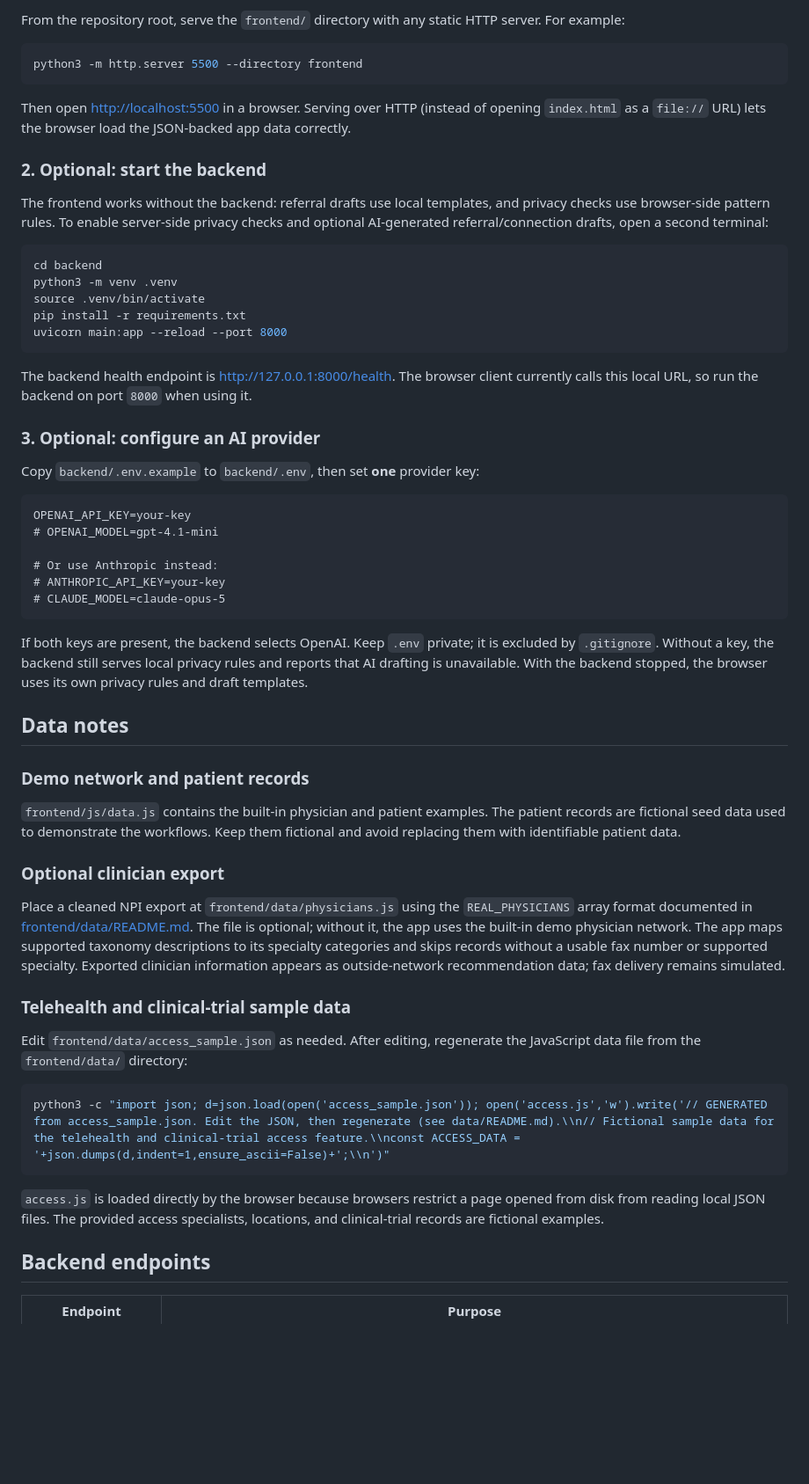
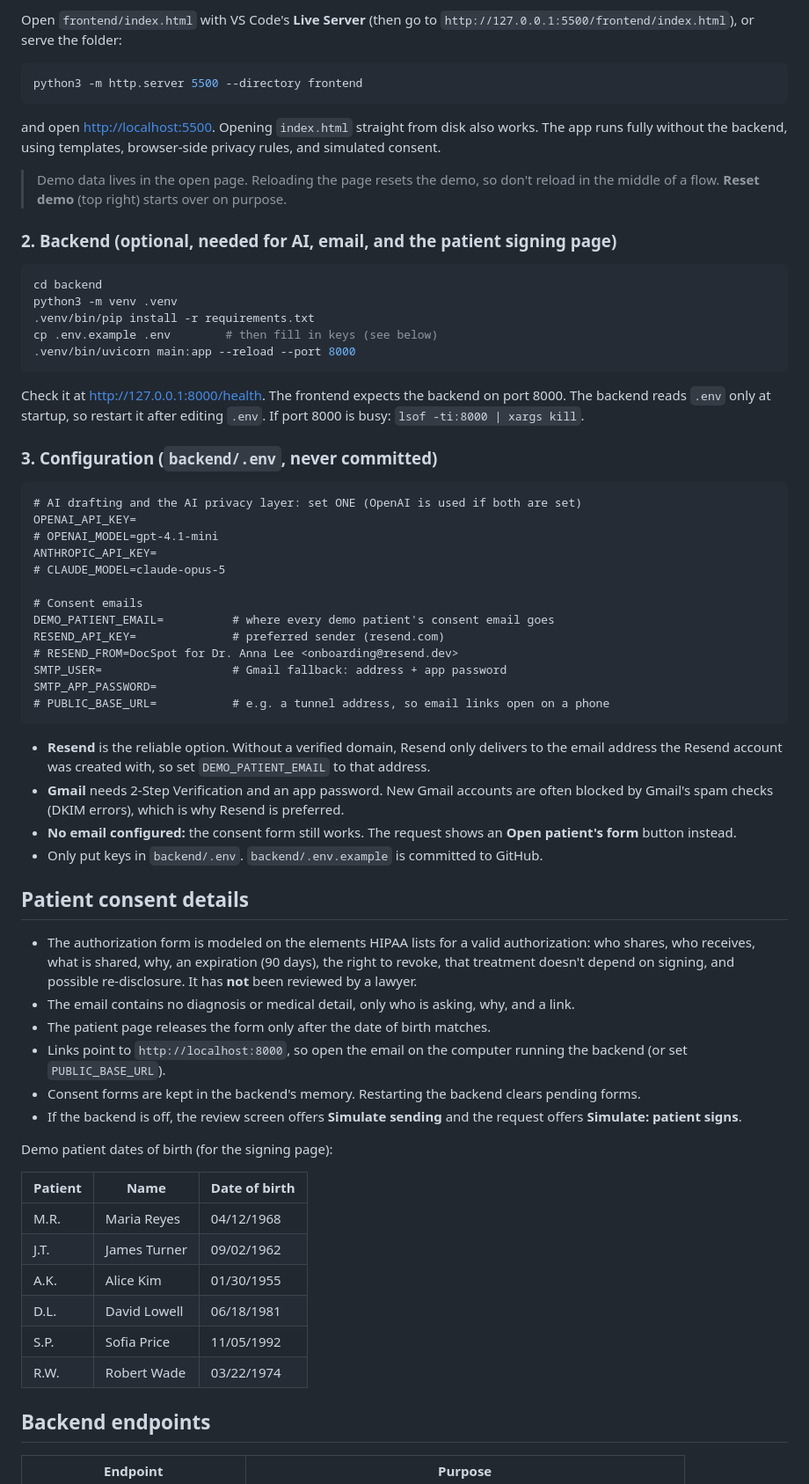
Before and after one commit to ElaineMinaj/docSpot, a Markdown page: README.md, the part around one of its changes. Shown at 88% size. Rendered like a GitHub page; blank space fills up the shorter version.

````diff
--- a/README.md
+++ b/README.md
@@ -46,60 +61,68 @@ The frontend uses plain JavaScript and CSS; there is no frontend package manager
 
-From the repository root, serve the `frontend/` directory with any static HTTP server. For example:
+Open `frontend/index.html` with VS Code's **Live Server** (then go to `http://127.0.0.1:5500/frontend/index.html`), or serve the folder:
 
 ```bash
 python3 -m http.server 5500 --directory frontend
 ```
 
-Then open <http://localhost:5500> in a browser. Serving over HTTP (instead of opening `index.html` as a `file://` URL) lets the browser load the JSON-backed app data correctly.
+and open <http://localhost:5500>. Opening `index.html` straight from disk also works. The app runs fully without the backend, using templates, browser-side privacy rules, and simulated consent.
 
-### 2. Optional: start the backend
+> Demo data lives in the open page. Reloading the page resets the demo, so don't reload in the middle of a flow. **Reset demo** (top right) starts over on purpose.
 
-The frontend works without the backend: referral drafts use local templates, and privacy checks use browser-side pattern rules. To enable server-side privacy checks and optional AI-generated referral/connection drafts, open a second terminal:
+### 2. Backend (optional, needed for AI, email, and the patient signing page)
 
 ```bash
 cd backend
 python3 -m venv .venv
-source .venv/bin/activate
-pip install -r requirements.txt
-uvicorn main:app --reload --port 8000
+.venv/bin/pip install -r requirements.txt
+cp .env.example .env        # then fill in keys (see below)
+.venv/bin/uvicorn main:app --reload --port 8000
 ```
 
-The backend health endpoint is <http://127.0.0.1:8000/health>. The browser client currently calls this local URL, so run the backend on port `8000` when using it.
+Check it at <http://127.0.0.1:8000/health>. The frontend expects the backend on port 8000. The backend reads `.env` only at startup, so restart it after editing `.env`. If port 8000 is busy: `lsof -ti:8000 | xargs kill`.
 
-### 3. Optional: configure an AI provider
-
-Copy `backend/.env.example` to `backend/.env`, then set **one** provider key:
+### 3. Configuration (`backend/.env`, never committed)
 
 ```dotenv
-OPENAI_API_KEY=your-key
+# AI drafting and the AI privacy layer: set ONE (OpenAI is used if both are set)
+OPENAI_API_KEY=
 # OPENAI_MODEL=gpt-4.1-mini
+ANTHROPIC_API_KEY=
+# CLAUDE_MODEL=claude-opus-5
 
-# Or use Anthropic instead:
-# ANTHROPIC_API_KEY=your-key
-# CLAUDE_MODEL=claude-opus-5
+# Consent emails
+DEMO_PATIENT_EMAIL=          # where every demo patient's consent email goes
+RESEND_API_KEY=              # preferred sender (resend.com)
+# RESEND_FROM=DocSpot for Dr. Anna Lee <onboarding@resend.dev>
+SMTP_USER=                   # Gmail fallback: address + app password
+SMTP_APP_PASSWORD=
+# PUBLIC_BASE_URL=           # e.g. a tunnel address, so email links open on a phone
 ```
 
-If both keys are present, the backend selects OpenAI. Keep `.env` private; it is excluded by `.gitignore`. Without a key, the backend still serves local privacy rules and reports that AI drafting is unavailable. With the backend stopped, the browser uses its own privacy rules and draft templates.
+- **Resend** is the reliable option. Without a verified domain, Resend only delivers to the email address the Resend account was created with, so set `DEMO_PATIENT_EMAIL` to that address.
+- **Gmail** needs 2-Step Verification and an app password. New Gmail accounts are often blocked by Gmail's spam checks (DKIM errors), which is why Resend is preferred.
+- **No email configured:** the consent form still works. The request shows an **Open patient's form** button instead.
+- Only put keys in `backend/.env`. `backend/.env.example` is committed to GitHub.
 
-## Data notes
+## Patient consent details
 
-### Demo network and patient records
+- The authorization form is modeled on the elements HIPAA lists for a valid authorization: who shares, who receives, what is shared, why, an expiration (90 days), the right to revoke, that treatment doesn't depend on signing, and possible re-disclosure. It has **not** been reviewed by a lawyer.
+- The email contains no diagnosis or medical detail, only who is asking, why, and a link.
+- The patient page releases the form only after the date of birth matches.
+- Links point to `http://localhost:8000`, so open the email on the computer running the backend (or set `PUBLIC_BASE_URL`).
+- Consent forms are kept in the backend's memory. Restarting the backend clears pending forms.
+- If the backend is off, the review screen offers **Simulate sending** and the request offers **Simulate: patient signs**.
 
-`frontend/js/data.js` contains the built-in physician and patient examples. The patient records are fictional seed data used to demonstrate the workflows. Keep them fictional and avoid replacing them with identifiable patient data.
+Demo patient dates of birth (for the signing page):
 
-### Optional clinician export
-
-Place a cleaned NPI export at `frontend/data/physicians.js` using the `REAL_PHYSICIANS` array format documented in [frontend/data/README.md](frontend/data/README.md). The file is optional; without it, the app uses the built-in demo physician network. The app maps supported taxonomy descriptions to its specialty categories and skips records without a usable fax number or supported specialty. Exported clinician information appears as outside-network recommendation data; fax delivery remains simulated.
-
-### Telehealth and clinical-trial sample data
-
-Edit `frontend/data/access_sample.json` as needed. After editing, regenerate the JavaScript data file from the `frontend/data/` directory:
-
-```bash
-python3 -c "import json; d=json.load(open('access_sample.json')); open('access.js','w').write('// GENERATED from access_sample.json. Edit the JSON, then regenerate (see data/README.md).\\n// Fictional sample data for the telehealth and clinical-trial access feature.\\nconst ACCESS_DATA = '+json.dumps(d,indent=1,ensure_ascii=False)+';\\n')"
-```
-
-`access.js` is loaded directly by the browser because browsers restrict a page opened from disk from reading local JSON files. The provided access specialists, locations, and clinical-trial records are fictional examples.
+| Patient | Name | Date of birth |
+| --- | --- | --- |
+| M.R. | Maria Reyes | 04/12/1968 |
+| J.T. | James Turner | 09/02/1962 |
+| A.K. | Alice Kim | 01/30/1955 |
+| D.L. | David Lowell | 06/18/1981 |
+| S.P. | Sofia Price | 11/05/1992 |
+| R.W. | Robert Wade | 03/22/1974 |
 
 ## Backend endpoints
 
````
Also changed, not shown: other parts of README.md (+64 -44 lines).
